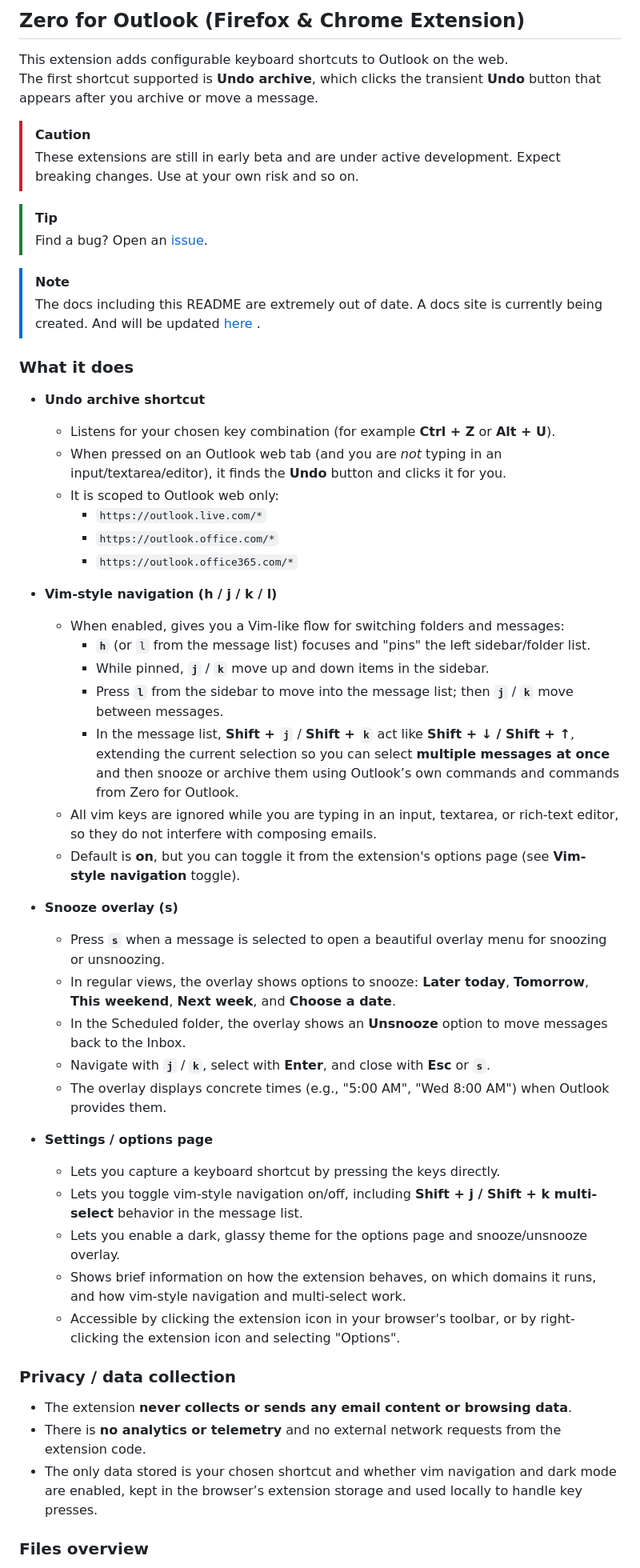
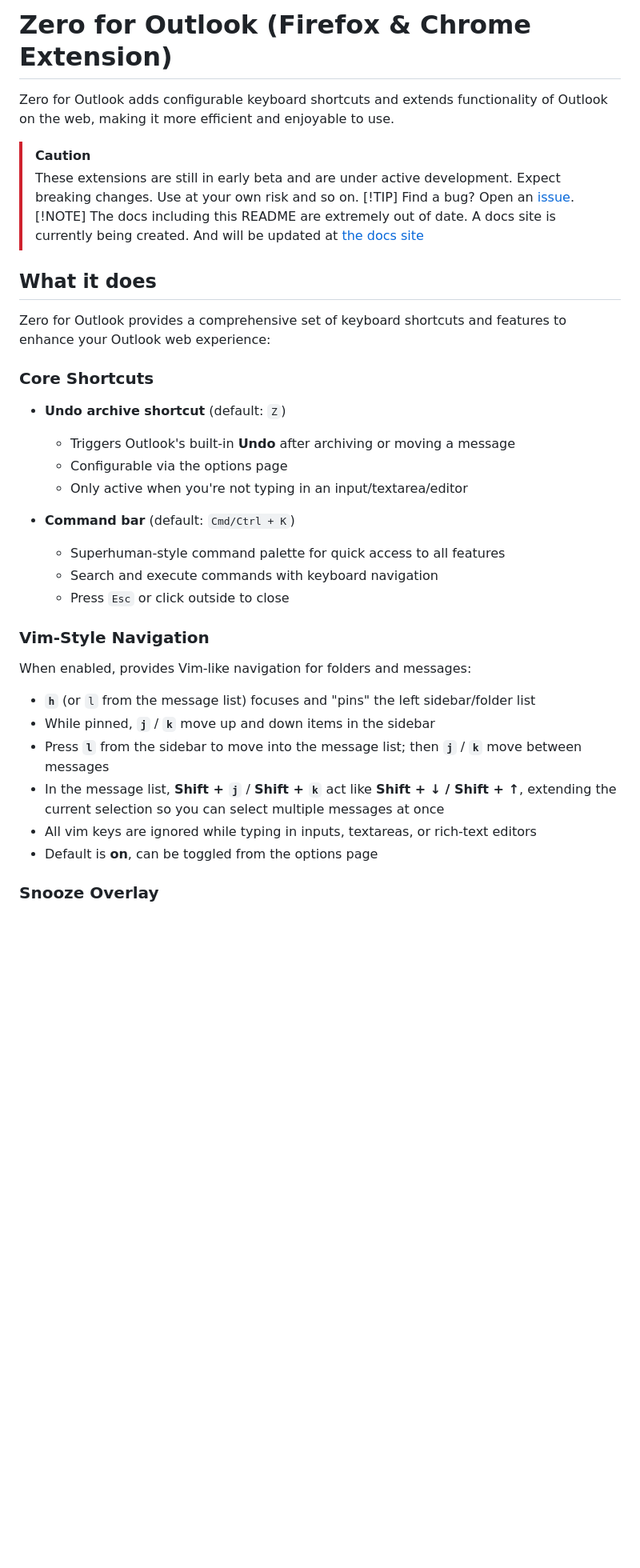
Before and after one commit to lucolvin/zero-for-outlook, a Markdown page: README.md, the part around one of its changes. Shown at 80% size. Drawn GitHub-style; blank space fills up the shorter version.

```diff
--- a/README.md
+++ b/README.md
@@ -1,56 +1,40 @@
-## Zero for Outlook (Firefox & Chrome Extension)
+# Zero for Outlook (Firefox & Chrome Extension)
 
-This extension adds configurable keyboard shortcuts to Outlook on the web.
-The first shortcut supported is **Undo archive**, which clicks the transient **Undo** button that appears after you archive or move a message.
+Zero for Outlook adds configurable keyboard shortcuts and extends functionality of Outlook on the web, making it more efficient and enjoyable to use.
+
 > [!CAUTION]
 > These extensions are still in early beta and are under active development. Expect breaking changes. Use at your own risk and so on.
-
-
 > [!TIP]
 > Find a bug? Open an [issue](https://github.com/lucolvin/zero-for-outlook/issues/new/choose).
+> [!NOTE]
+> The docs including this README are extremely out of date. A docs site is currently being created. And will be updated at [the docs site](https://docs.zero-extension.com/)
 
-> [!NOTE]
-> The docs including this README are extremely out of date. A docs site is currently being created. And will be updated [here](https://docs.zero-extension.com/)
-.
+## What it does
 
-### What it does
+Zero for Outlook provides a comprehensive set of keyboard shortcuts and features to enhance your Outlook web experience:
 
-- **Undo archive shortcut**
-  - Listens for your chosen key combination (for example **Ctrl + Z** or **Alt + U**).
-  - When pressed on an Outlook web tab (and you are _not_ typing in an input/textarea/editor), it finds the **Undo** button and clicks it for you.
-  - It is scoped to Outlook web only:
-    - `https://outlook.live.com/*`
-    - `https://outlook.office.com/*`
-    - `https://outlook.office365.com/*`
+### Core Shortcuts
 
-- **Vim-style navigation (h / j / k / l)**
-  - When enabled, gives you a Vim-like flow for switching folders and messages:
-    - **`h`** (or `l` from the message list) focuses and "pins" the left sidebar/folder list.
-    - While pinned, **`j`** / **`k`** move up and down items in the sidebar.
-    - Press **`l`** from the sidebar to move into the message list; then **`j`** / **`k`** move between messages.
-    - In the message list, **Shift + `j`** / **Shift + `k`** act like **Shift + ↓ / Shift + ↑**, extending the current selection so you can select **multiple messages at once** and then snooze or archive them using Outlook’s own commands and commands from Zero for Outlook.
-  - All vim keys are ignored while you are typing in an input, textarea, or rich-text editor, so they do not interfere with composing emails.
-  - Default is **on**, but you can toggle it from the extension's options page (see **Vim-style navigation** toggle).
+- **Undo archive shortcut** (default: `Z`)
+  - Triggers Outlook's built-in **Undo** after archiving or moving a message
+  - Configurable via the options page
+  - Only active when you're not typing in an input/textarea/editor
 
-- **Snooze overlay (s)**
-  - Press **`s`** when a message is selected to open a beautiful overlay menu for snoozing or unsnoozing.
-  - In regular views, the overlay shows options to snooze: **Later today**, **Tomorrow**, **This weekend**, **Next week**, and **Choose a date**.
-  - In the Scheduled folder, the overlay shows an **Unsnooze** option to move messages back to the Inbox.
-  - Navigate with **`j`** / **`k`**, select with **Enter**, and close with **Esc** or **`s`**.
-  - The overlay displays concrete times (e.g., "5:00 AM", "Wed 8:00 AM") when Outlook provides them.
+- **Command bar** (default: `Cmd/Ctrl + K`)
+  - Superhuman-style command palette for quick access to all features
+  - Search and execute commands with keyboard navigation
+  - Press `Esc` or click outside to close
 
-- **Settings / options page**
-  - Lets you capture a keyboard shortcut by pressing the keys directly.
-  - Lets you toggle vim-style navigation on/off, including **Shift + j / Shift + k multi-select** behavior in the message list.
-  - Lets you enable a dark, glassy theme for the options page and snooze/unsnooze overlay.
-  - Shows brief information on how the extension behaves, on which domains it runs, and how vim-style navigation and multi-select work.
-  - Accessible by clicking the extension icon in your browser's toolbar, or by right-clicking the extension icon and selecting "Options".
+### Vim-Style Navigation
 
-### Privacy / data collection
+When enabled, provides Vim-like navigation for folders and messages:
 
-- The extension **never collects or sends any email content or browsing data**.
-- There is **no analytics or telemetry** and no external network requests from the extension code.
-- The only data stored is your chosen shortcut and whether vim navigation and dark mode are enabled, kept in the browser’s extension storage and used locally to handle key presses.
+- **`h`** (or `l` from the message list) focuses and "pins" the left sidebar/folder list
+- While pinned, **`j`** / **`k`** move up and down items in the sidebar
+- Press **`l`** from the sidebar to move into the message list; then **`j`** / **`k`** move between messages
+- In the message list, **Shift + `j`** / **Shift + `k`** act like **Shift + ↓ / Shift + ↑**, extending the current selection so you can select multiple messages at once
+- All vim keys are ignored while typing in inputs, textareas, or rich-text editors
+- Default is **on**, can be toggled from the options page
 
-### Files overview
+### Snooze Overlay
 
```
Also changed, not shown: other parts of README.md (+182 -29 lines).
